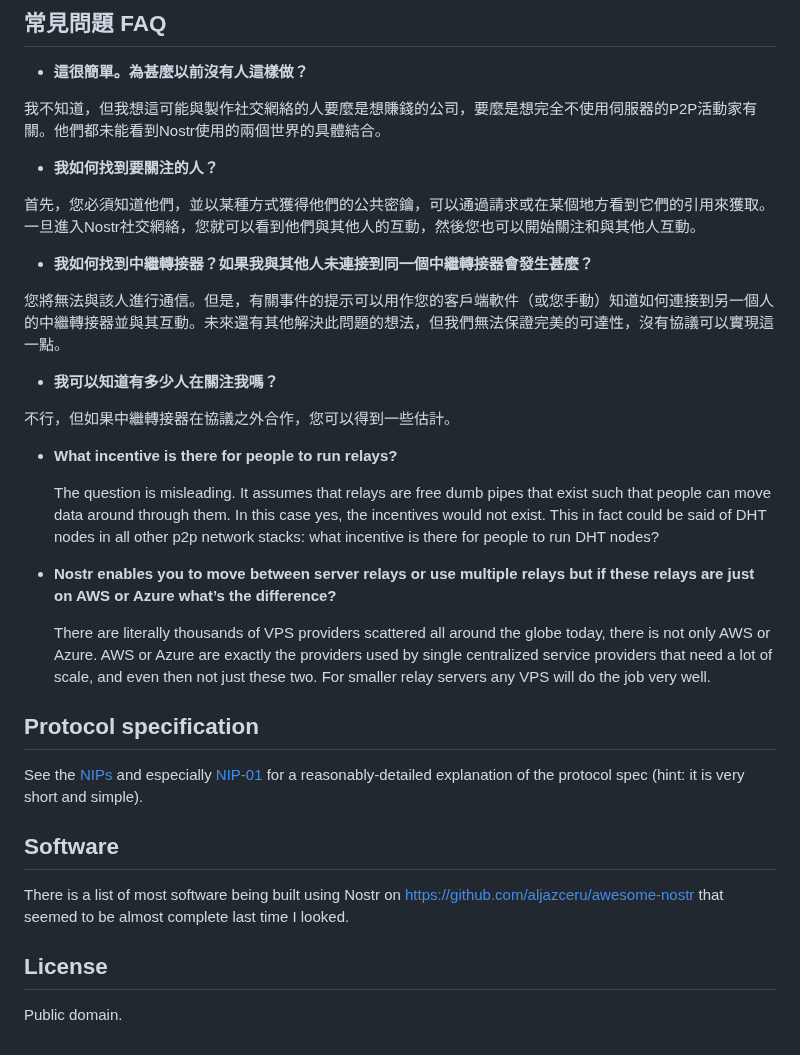
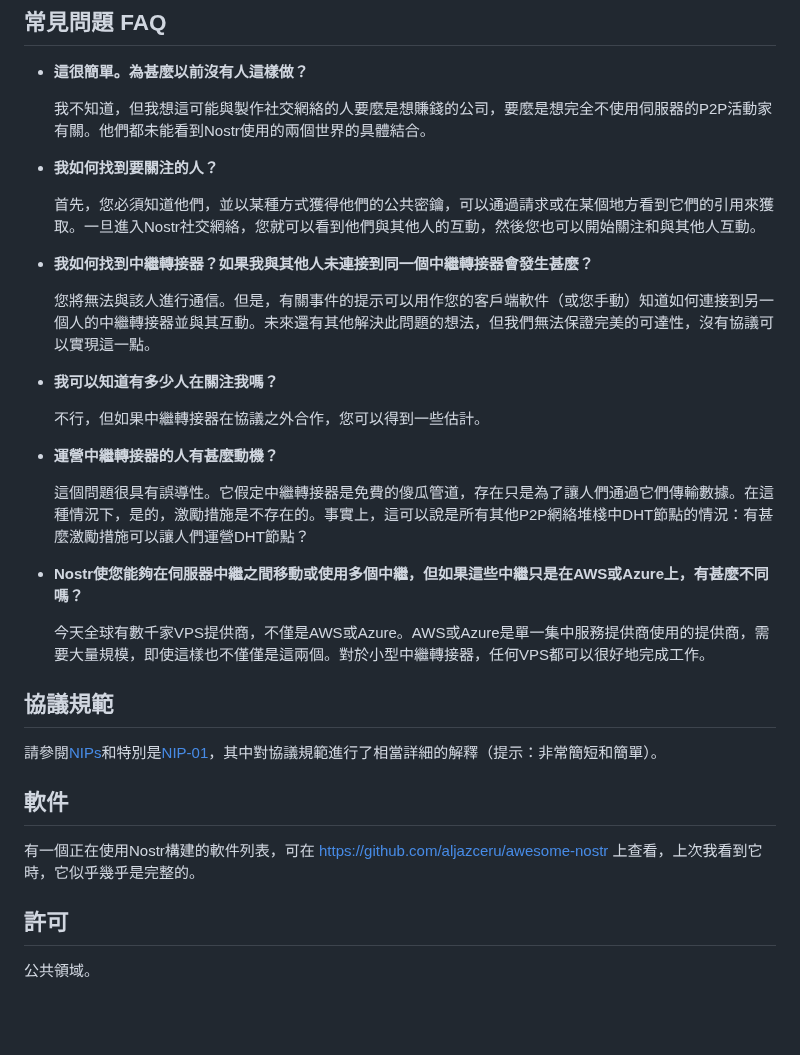
Before and after one commit to nostr-protocol/nostr, a Markdown page: translate/中文/README.md, the part around the change. Rendered like a GitHub page; blank space fills up the shorter version.

```diff
--- a/translate/中文/README.md
+++ b/translate/中文/README.md
@@ -90,36 +90,36 @@
 
 - **這很簡單。為甚麼以前沒有人這樣做？**
 
-我不知道，但我想這可能與製作社交網絡的人要麼是想賺錢的公司，要麼是想完全不使用伺服器的P2P活動家有關。他們都未能看到Nostr使用的兩個世界的具體結合。
+    我不知道，但我想這可能與製作社交網絡的人要麼是想賺錢的公司，要麼是想完全不使用伺服器的P2P活動家有關。他們都未能看到Nostr使用的兩個世界的具體結合。
 
 - **我如何找到要關注的人？**
 
-首先，您必須知道他們，並以某種方式獲得他們的公共密鑰，可以通過請求或在某個地方看到它們的引用來獲取。一旦進入Nostr社交網絡，您就可以看到他們與其他人的互動，然後您也可以開始關注和與其他人互動。
+    首先，您必須知道他們，並以某種方式獲得他們的公共密鑰，可以通過請求或在某個地方看到它們的引用來獲取。一旦進入Nostr社交網絡，您就可以看到他們與其他人的互動，然後您也可以開始關注和與其他人互動。
 
 - **我如何找到中繼轉接器？如果我與其他人未連接到同一個中繼轉接器會發生甚麼？**
 
-您將無法與該人進行通信。但是，有關事件的提示可以用作您的客戶端軟件（或您手動）知道如何連接到另一個人的中繼轉接器並與其互動。未來還有其他解決此問題的想法，但我們無法保證完美的可達性，沒有協議可以實現這一點。
+    您將無法與該人進行通信。但是，有關事件的提示可以用作您的客戶端軟件（或您手動）知道如何連接到另一個人的中繼轉接器並與其互動。未來還有其他解決此問題的想法，但我們無法保證完美的可達性，沒有協議可以實現這一點。
 
 - **我可以知道有多少人在關注我嗎？**
 
-不行，但如果中繼轉接器在協議之外合作，您可以得到一些估計。
+    不行，但如果中繼轉接器在協議之外合作，您可以得到一些估計。
 
-- **What incentive is there for people to run relays?**
+- **運營中繼轉接器的人有甚麼動機？**
 
-  The question is misleading. It assumes that relays are free dumb pipes that exist such that people can move data around through them. In this case yes, the incentives would not exist. This in fact could be said of DHT nodes in all other p2p network stacks: what incentive is there for people to run DHT nodes?
+    這個問題很具有誤導性。它假定中繼轉接器是免費的傻瓜管道，存在只是為了讓人們通過它們傳輸數據。在這種情況下，是的，激勵措施是不存在的。事實上，這可以說是所有其他P2P網絡堆棧中DHT節點的情況：有甚麼激勵措施可以讓人們運營DHT節點？
 
-- **Nostr enables you to move between server relays or use multiple relays but if these relays are just on AWS or Azure what’s the difference?**
+- **Nostr使您能夠在伺服器中繼之間移動或使用多個中繼，但如果這些中繼只是在AWS或Azure上，有甚麼不同嗎？**
 
-  There are literally thousands of VPS providers scattered all around the globe today, there is not only AWS or Azure. AWS or Azure are exactly the providers used by single centralized service providers that need a lot of scale, and even then not just these two. For smaller relay servers any VPS will do the job very well.
+    今天全球有數千家VPS提供商，不僅是AWS或Azure。AWS或Azure是單一集中服務提供商使用的提供商，需要大量規模，即使這樣也不僅僅是這兩個。對於小型中繼轉接器，任何VPS都可以很好地完成工作。
 
-## Protocol specification
+## 協議規範
 
-See the [NIPs](https://github.com/nostr-protocol/nips) and especially [NIP-01](https://github.com/nostr-protocol/nips/blob/master/01.md) for a reasonably-detailed explanation of the protocol spec (hint: it is very short and simple).
+請參閱[NIPs](https://github.com/nostr-protocol/nips)和特別是[NIP-01](https://github.com/nostr-protocol/nips/blob/master/01.md)，其中對協議規範進行了相當詳細的解釋（提示：非常簡短和簡單）。
 
-## Software
+## 軟件
 
-There is a list of most software being built using Nostr on https://github.com/aljazceru/awesome-nostr that seemed to be almost complete last time I looked.
+有一個正在使用Nostr構建的軟件列表，可在 https://github.com/aljazceru/awesome-nostr 上查看，上次我看到它時，它似乎幾乎是完整的。
 
-## License
+## 許可
 
-Public domain.
+公共領域。
```
